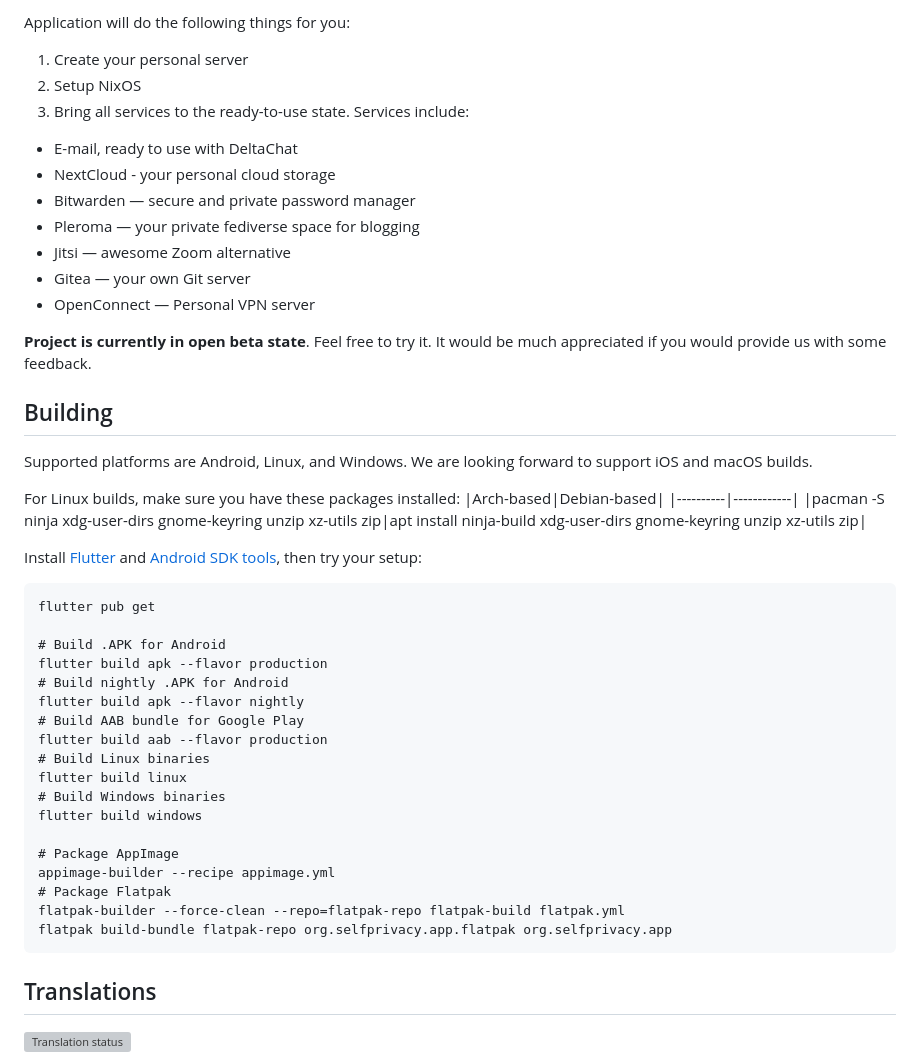
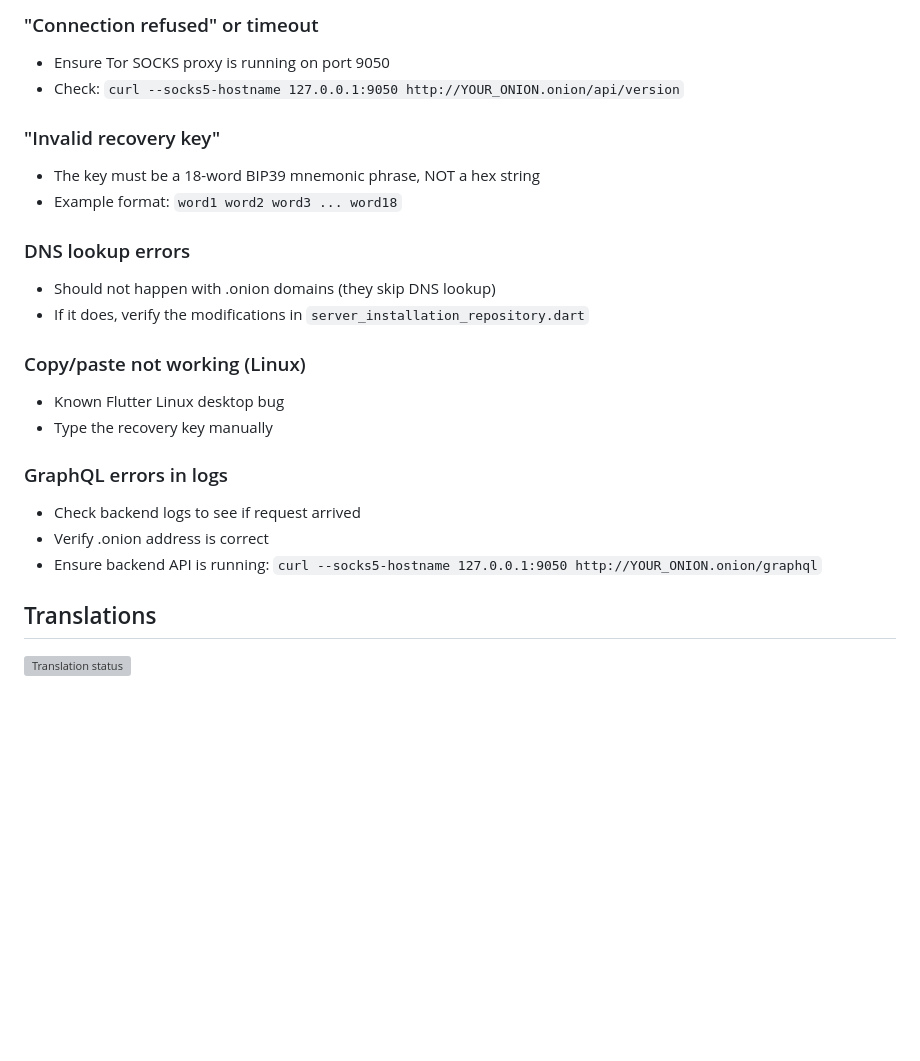
Before and after one commit to selfprivacy-over-tor/SelfPrivacy-Flutter-Ubuntu-and-Android-App-Over-Tor, a Markdown page: README.md, the part around one of its changes. GitHub-like rendering; blank space fills up the shorter version; grey boxes are pictures that could not be loaded.

````diff
--- a/README.md
+++ b/README.md
@@ -73,51 +177,24 @@ To use this application, you'll be required to create accounts of different serv
 
-Application will do the following things for you:
+### "Connection refused" or timeout
+- Ensure Tor SOCKS proxy is running on port 9050
+- Check: `curl --socks5-hostname 127.0.0.1:9050 http://YOUR_ONION.onion/api/version`
 
-1. Create your personal server
-2. Setup NixOS
-3. Bring all services to the ready-to-use state. Services include:
+### "Invalid recovery key"
+- The key must be a 18-word BIP39 mnemonic phrase, NOT a hex string
+- Example format: `word1 word2 word3 ... word18`
 
-* E-mail, ready to use with DeltaChat
-* NextCloud - your personal cloud storage
-* Bitwarden — secure and private password manager
-* Pleroma — your private fediverse space for blogging
-* Jitsi — awesome Zoom alternative
-* Gitea — your own Git server
-* OpenConnect — Personal VPN server
+### DNS lookup errors
+- Should not happen with .onion domains (they skip DNS lookup)
+- If it does, verify the modifications in `server_installation_repository.dart`
 
-**Project is currently in open beta state**. Feel free to try it. It would be much appreciated if you would provide us with some feedback.
+### Copy/paste not working (Linux)
+- Known Flutter Linux desktop bug
+- Type the recovery key manually
 
-## Building
-
-Supported platforms are Android, Linux, and Windows. We are looking forward to support iOS and macOS builds.
-
-For Linux builds, make sure you have these packages installed:
-|Arch-based|Debian-based|
-|----------|------------|
-|pacman -S ninja xdg-user-dirs gnome-keyring unzip xz-utils zip|apt install ninja-build xdg-user-dirs gnome-keyring unzip xz-utils zip|
-
-Install [Flutter](https://docs.flutter.dev/get-started/install/linux) and [Android SDK tools](https://developer.android.com/studio/command-line/sdkmanager), then try your setup:
-
-```
-flutter pub get
-
-# Build .APK for Android
-flutter build apk --flavor production
-# Build nightly .APK for Android
-flutter build apk --flavor nightly
-# Build AAB bundle for Google Play
-flutter build aab --flavor production
-# Build Linux binaries
-flutter build linux
-# Build Windows binaries
-flutter build windows
-
-# Package AppImage
-appimage-builder --recipe appimage.yml
-# Package Flatpak
-flatpak-builder --force-clean --repo=flatpak-repo flatpak-build flatpak.yml
-flatpak build-bundle flatpak-repo org.selfprivacy.app.flatpak org.selfprivacy.app
-```
+### GraphQL errors in logs
+- Check backend logs to see if request arrived
+- Verify .onion address is correct
+- Ensure backend API is running: `curl --socks5-hostname 127.0.0.1:9050 http://YOUR_ONION.onion/graphql`
 
 ## Translations
 
````
Also changed, not shown: other parts of README.md (+133 -29 lines), tor_ubuntu.md (deleted, +0 -220 lines).
